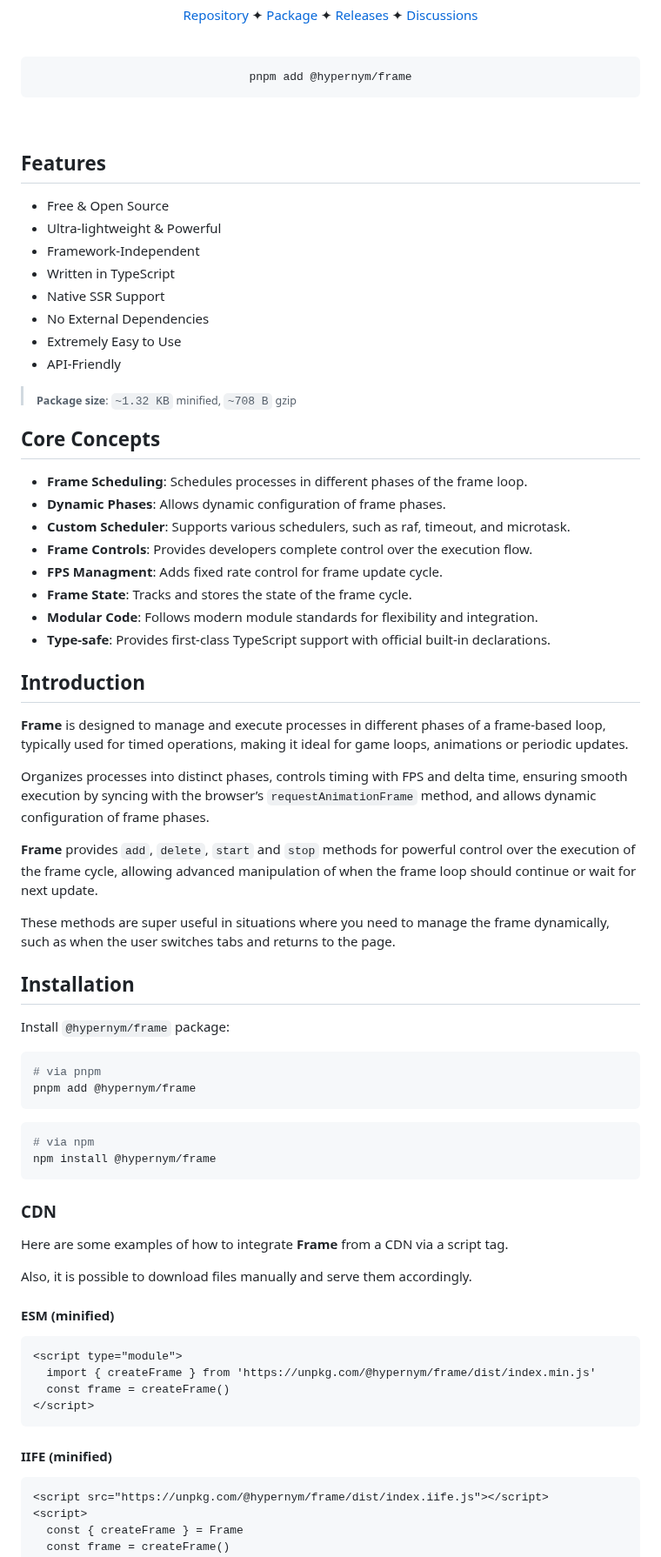
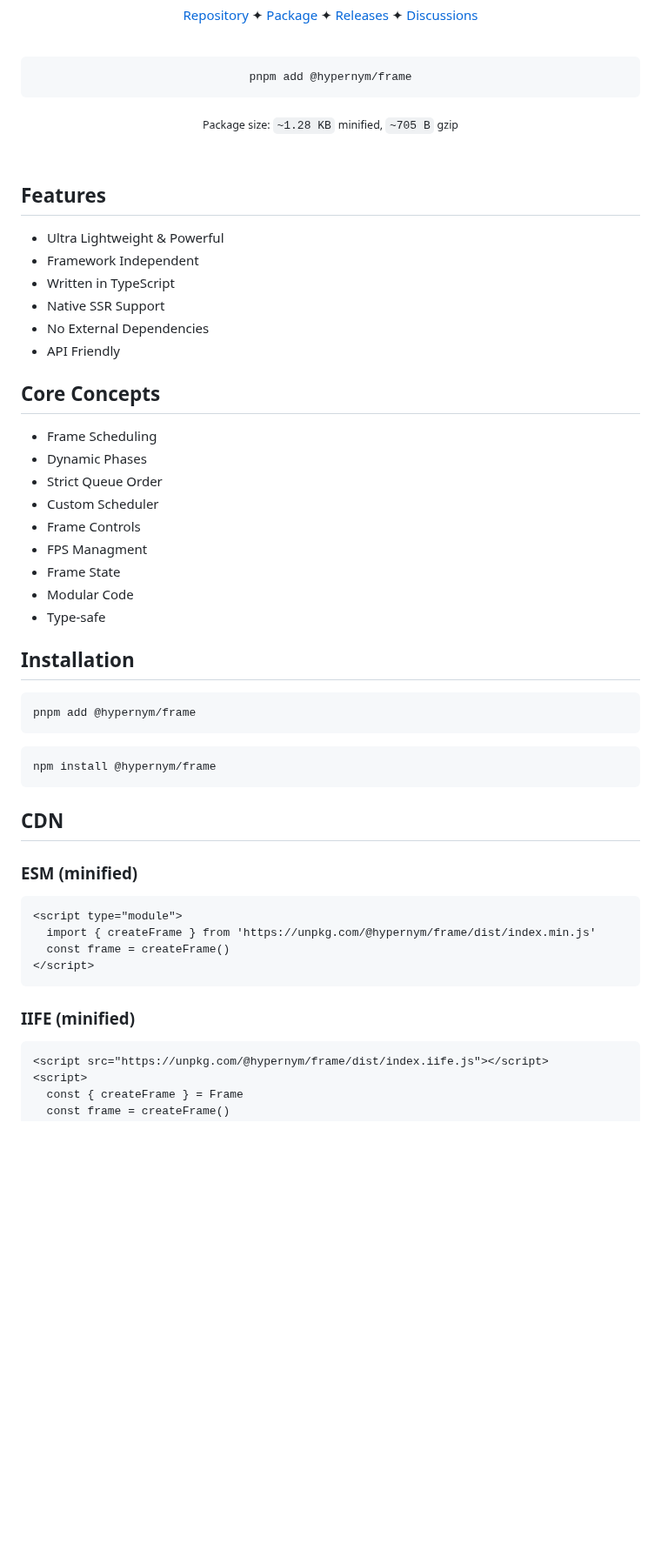
Before and after one commit to hypernym-studio/frame, a Markdown page: README.md, the part around one of its changes. Shown at 87% size. GitHub-like rendering; blank space fills up the shorter version.

````diff
--- a/README.md
+++ b/README.md
@@ -16,65 +16,46 @@
 
 <pre align="center">pnpm add @hypernym/frame</pre>
 
+<p align="center">
+  <sub>Package size: <code>~1.28 KB</code> minified, <code>~705 B</code> gzip</sub>
+</p>
+
 <br>
 
 ## Features
 
-- Free & Open Source
-- Ultra-lightweight & Powerful
-- Framework-Independent
+- Ultra Lightweight & Powerful
+- Framework Independent
 - Written in TypeScript
 - Native SSR Support
 - No External Dependencies
-- Extremely Easy to Use
-- API-Friendly
-
-<blockquote>
-  <sub><strong>Package size</strong>: <code>~1.32 KB</code> minified, <code>~708 B</code> gzip</sub>
-</blockquote>
+- API Friendly
 
 ## Core Concepts
 
-- **Frame Scheduling**: Schedules processes in different phases of the frame loop.
-- **Dynamic Phases**: Allows dynamic configuration of frame phases.
-- **Custom Scheduler**: Supports various schedulers, such as raf, timeout, and microtask.
-- **Frame Controls**: Provides developers complete control over the execution flow.
-- **FPS Managment**: Adds fixed rate control for frame update cycle.
-- **Frame State**: Tracks and stores the state of the frame cycle.
-- **Modular Code**: Follows modern module standards for flexibility and integration.
-- **Type-safe**: Provides first-class TypeScript support with official built-in declarations.
-
-## Introduction
-
-**Frame** is designed to manage and execute processes in different phases of a frame-based loop, typically used for timed operations, making it ideal for game loops, animations or periodic updates.
-
-Organizes processes into distinct phases, controls timing with FPS and delta time, ensuring smooth execution by syncing with the browser’s `requestAnimationFrame` method, and allows dynamic configuration of frame phases.
-
-**Frame** provides `add`, `delete`, `start` and `stop` methods for powerful control over the execution of the frame cycle, allowing advanced manipulation of when the frame loop should continue or wait for next update.
-
-These methods are super useful in situations where you need to manage the frame dynamically, such as when the user switches tabs and returns to the page.
+- Frame Scheduling
+- Dynamic Phases
+- Strict Queue Order
+- Custom Scheduler
+- Frame Controls
+- FPS Managment
+- Frame State
+- Modular Code
+- Type-safe
 
 ## Installation
 
-Install `@hypernym/frame` package:
-
 ```sh
-# via pnpm
 pnpm add @hypernym/frame
 ```
 
 ```sh
-# via npm
 npm install @hypernym/frame
 ```
 
-### CDN
+## CDN
 
-Here are some examples of how to integrate **Frame** from a CDN via a script tag.
-
-Also, it is possible to download files manually and serve them accordingly.
-
-#### ESM (minified)
+### ESM (minified)
 
 ```html
 <script type="module">
@@ -83,7 +64,7 @@ Also, it is possible to download files manually and serve them accordingly.
 </script>
 ```
 
-#### IIFE (minified)
+### IIFE (minified)
 
 ```html
 <script src="https://unpkg.com/@hypernym/frame/dist/index.iife.js"></script>
````
Also changed, not shown: other parts of README.md (+29 -61 lines).
